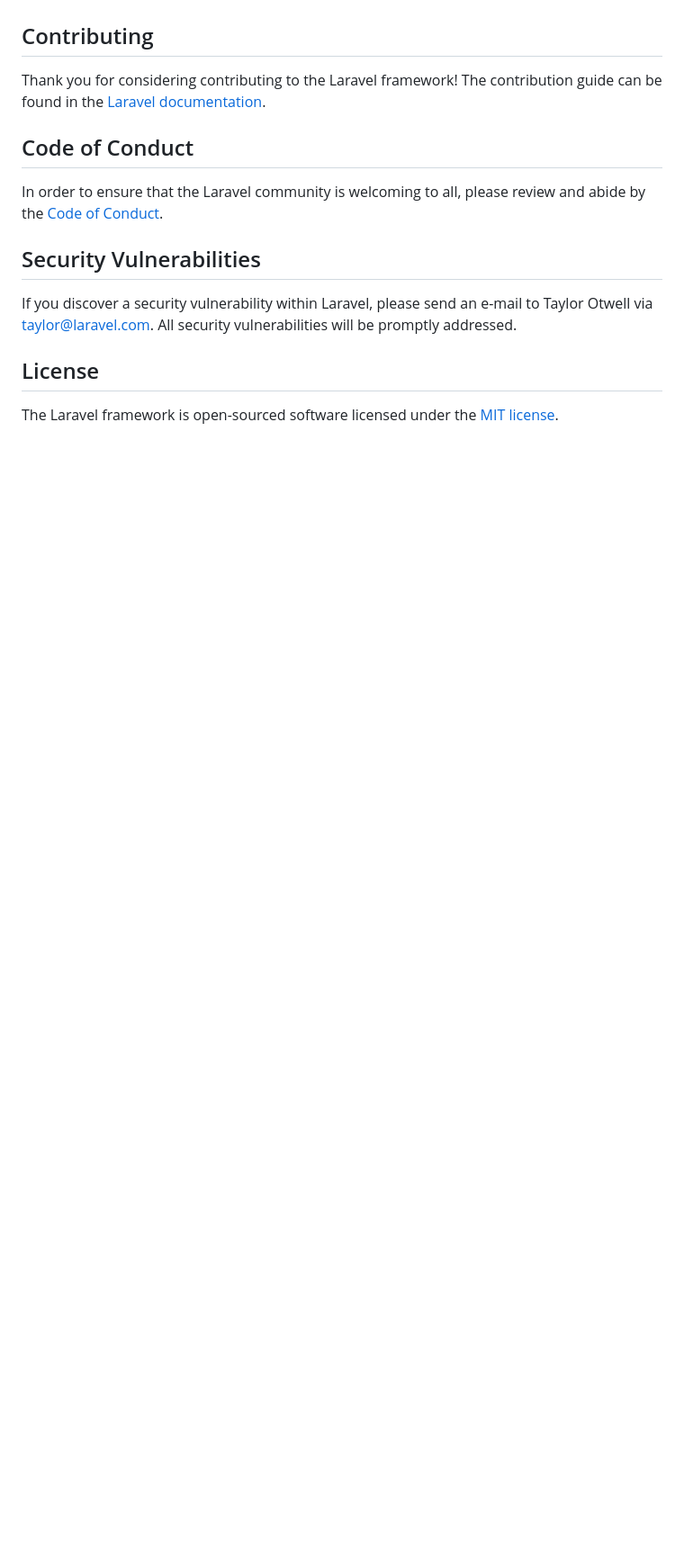
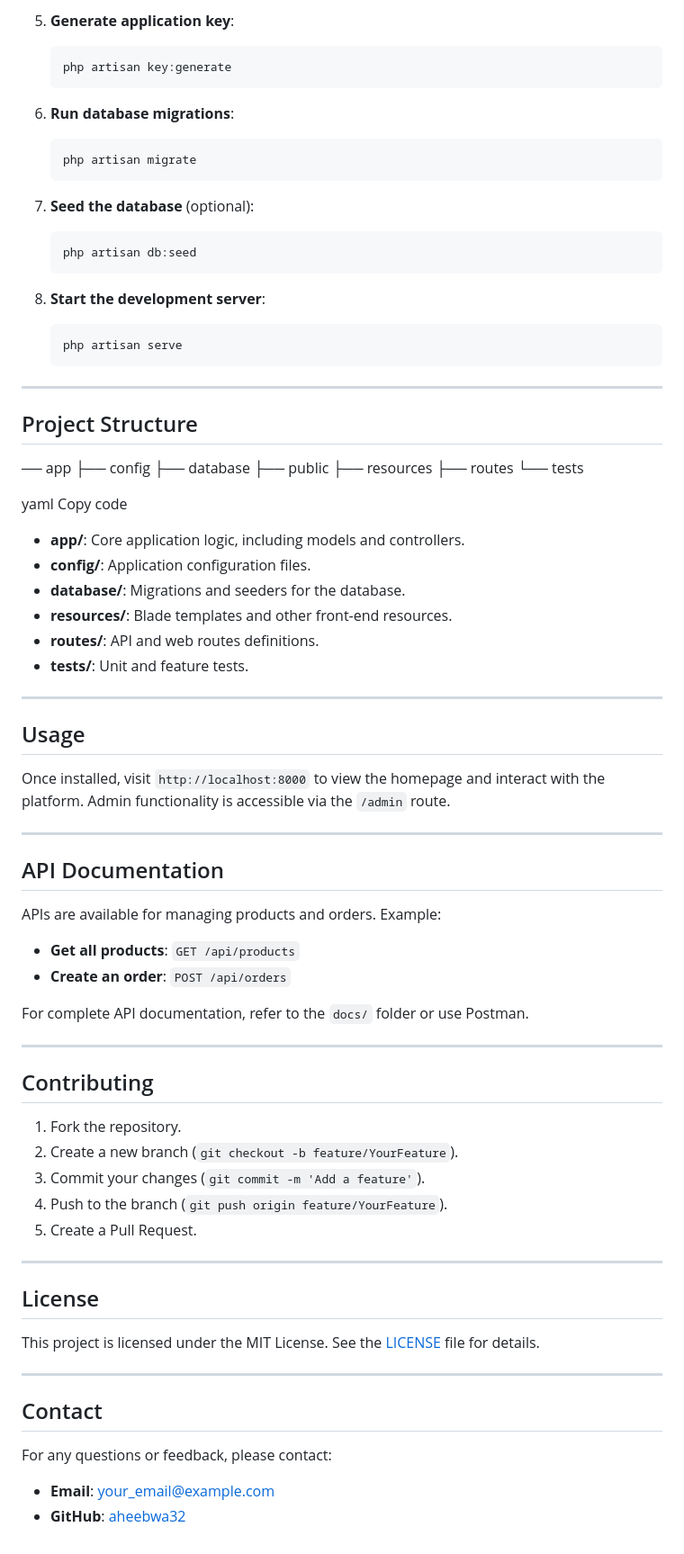
Before and after one commit to aheebwa32/ecommerce_project, a Markdown page: README.md, the part around one of its changes. Shown at 90% size. Drawn GitHub-style; blank space fills up the shorter version.

````diff
--- a/README.md
+++ b/README.md
@@ -51,16 +82,77 @@ We would like to extend our thanks to the following sponsors for funding Laravel
+5. **Generate application key**:
+    ```bash
+    php artisan key:generate
+    ```
+
+6. **Run database migrations**:
+    ```bash
+    php artisan migrate
+    ```
+
+7. **Seed the database** (optional):
+    ```bash
+    php artisan db:seed
+    ```
+
+8. **Start the development server**:
+    ```bash
+    php artisan serve
+    ```
+
+---
+
+## Project Structure
+
+── app ├── config ├── database ├── public ├── resources ├── routes └── tests
+
+yaml
+Copy code
+
+- **app/**: Core application logic, including models and controllers.
+- **config/**: Application configuration files.
+- **database/**: Migrations and seeders for the database.
+- **resources/**: Blade templates and other front-end resources.
+- **routes/**: API and web routes definitions.
+- **tests/**: Unit and feature tests.
+
+---
+
+## Usage
+
+Once installed, visit `http://localhost:8000` to view the homepage and interact with the platform. Admin functionality is accessible via the `/admin` route.
+
+---
+
+## API Documentation
+
+APIs are available for managing products and orders. Example:
+
+- **Get all products**: `GET /api/products`
+- **Create an order**: `POST /api/orders`
+
+For complete API documentation, refer to the `docs/` folder or use Postman.
+
+---
 
 ## Contributing
 
-Thank you for considering contributing to the Laravel framework! The contribution guide can be found in the [Laravel documentation](https://laravel.com/docs/contributions).
+1. Fork the repository.
+2. Create a new branch (`git checkout -b feature/YourFeature`).
+3. Commit your changes (`git commit -m 'Add a feature'`).
+4. Push to the branch (`git push origin feature/YourFeature`).
+5. Create a Pull Request.
 
-## Code of Conduct
-
-In order to ensure that the Laravel community is welcoming to all, please review and abide by the [Code of Conduct](https://laravel.com/docs/contributions#code-of-conduct).
-
-## Security Vulnerabilities
-
-If you discover a security vulnerability within Laravel, please send an e-mail to Taylor Otwell via [taylor@laravel.com](mailto:taylor@laravel.com). All security vulnerabilities will be promptly addressed.
+---
 
 ## License
 
-The Laravel framework is open-sourced software licensed under the [MIT license](https://opensource.org/licenses/MIT).
+This project is licensed under the MIT License. See the [LICENSE](LICENSE) file for details.
+
+---
+
+## Contact
+
+For any questions or feedback, please contact:
+
+- **Email**: your_email@example.com
+- **GitHub**: [aheebwa32](https://github.com/aheebwa32)
````
Also changed, not shown: other parts of README.md (+68 -37 lines).
